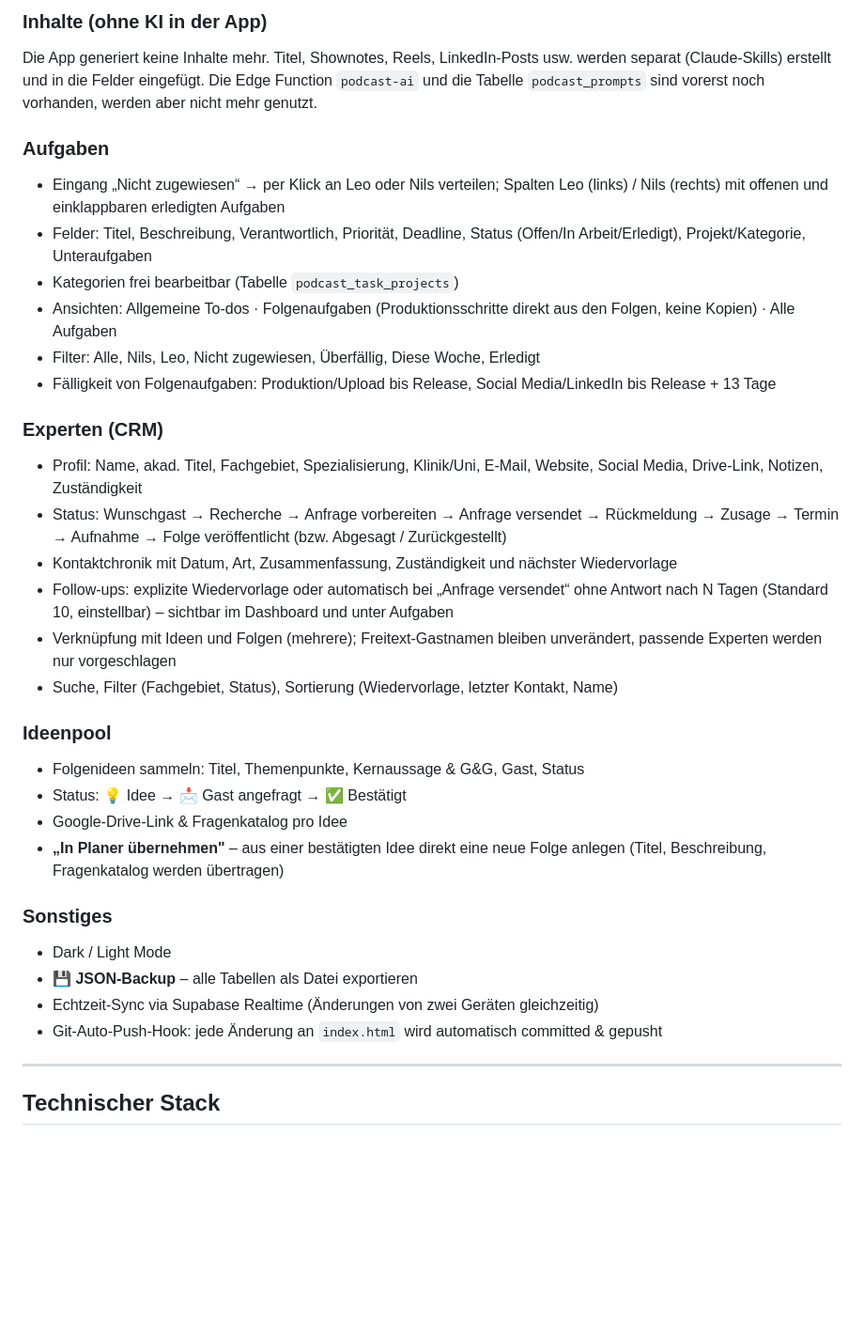
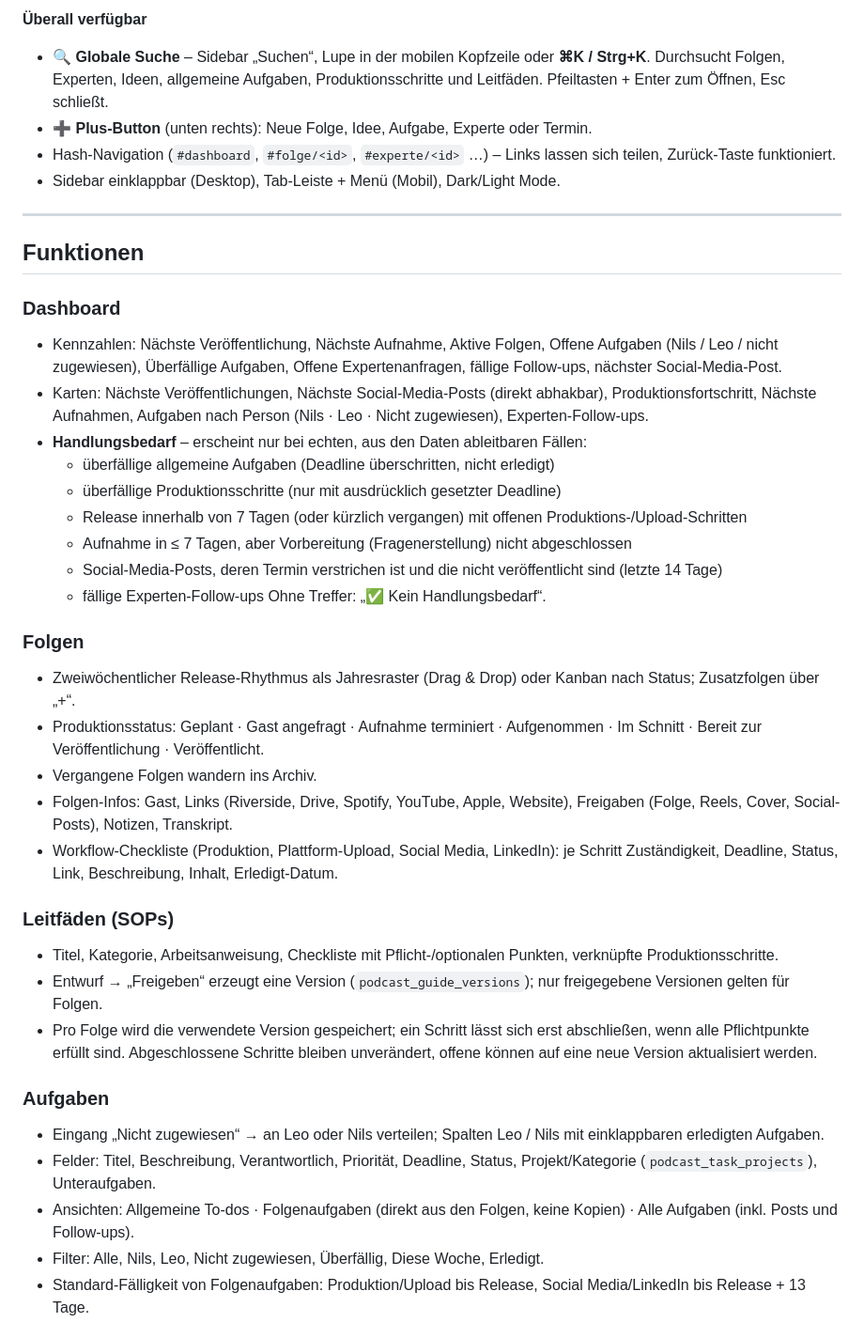
Before and after one commit to nilslabitzke/podcast-planer, a Markdown page: README.md, the part around one of its changes. Shown at 94% size. Rendered like a GitHub page; blank space fills up the shorter version.

Commit message:
Phase 8: README aktualisiert

```diff
--- a/README.md
+++ b/README.md
@@ -48,34 +24,46 @@ Abschnitte Produktion, Plattform-Upload, Social Media, LinkedIn. Jeder Schritt:
-### Inhalte (ohne KI in der App)
-Die App generiert keine Inhalte mehr. Titel, Shownotes, Reels, LinkedIn-Posts usw. werden separat (Claude-Skills) erstellt und in die Felder eingefügt. Die Edge Function `podcast-ai` und die Tabelle `podcast_prompts` sind vorerst noch vorhanden, werden aber nicht mehr genutzt.
-
-### Aufgaben
-- Eingang „Nicht zugewiesen“ → per Klick an Leo oder Nils verteilen; Spalten Leo (links) / Nils (rechts) mit offenen und einklappbaren erledigten Aufgaben
-- Felder: Titel, Beschreibung, Verantwortlich, Priorität, Deadline, Status (Offen/In Arbeit/Erledigt), Projekt/Kategorie, Unteraufgaben
-- Kategorien frei bearbeitbar (Tabelle `podcast_task_projects`)
-- Ansichten: Allgemeine To-dos · Folgenaufgaben (Produktionsschritte direkt aus den Folgen, keine Kopien) · Alle Aufgaben
-- Filter: Alle, Nils, Leo, Nicht zugewiesen, Überfällig, Diese Woche, Erledigt
-- Fälligkeit von Folgenaufgaben: Produktion/Upload bis Release, Social Media/LinkedIn bis Release + 13 Tage
-
-### Experten (CRM)
-- Profil: Name, akad. Titel, Fachgebiet, Spezialisierung, Klinik/Uni, E-Mail, Website, Social Media, Drive-Link, Notizen, Zuständigkeit
-- Status: Wunschgast → Recherche → Anfrage vorbereiten → Anfrage versendet → Rückmeldung → Zusage → Termin → Aufnahme → Folge veröffentlicht (bzw. Abgesagt / Zurückgestellt)
-- Kontaktchronik mit Datum, Art, Zusammenfassung, Zuständigkeit und nächster Wiedervorlage
-- Follow-ups: explizite Wiedervorlage oder automatisch bei „Anfrage versendet“ ohne Antwort nach N Tagen (Standard 10, einstellbar) – sichtbar im Dashboard und unter Aufgaben
-- Verknüpfung mit Ideen und Folgen (mehrere); Freitext-Gastnamen bleiben unverändert, passende Experten werden nur vorgeschlagen
-- Suche, Filter (Fachgebiet, Status), Sortierung (Wiedervorlage, letzter Kontakt, Name)
-
-### Ideenpool
-- Folgenideen sammeln: Titel, Themenpunkte, Kernaussage & G&G, Gast, Status
-- Status: 💡 Idee → 📩 Gast angefragt → ✅ Bestätigt
-- Google-Drive-Link & Fragenkatalog pro Idee
-- **„In Planer übernehmen"** – aus einer bestätigten Idee direkt eine neue Folge anlegen (Titel, Beschreibung, Fragenkatalog werden übertragen)
-
-### Sonstiges
-- Dark / Light Mode
-- **💾 JSON-Backup** – alle Tabellen als Datei exportieren
-- Echtzeit-Sync via Supabase Realtime (Änderungen von zwei Geräten gleichzeitig)
-- Git-Auto-Push-Hook: jede Änderung an `index.html` wird automatisch committed & gepusht
+**Überall verfügbar**
+- 🔍 **Globale Suche** – Sidebar „Suchen“, Lupe in der mobilen Kopfzeile oder **⌘K / Strg+K**.
+  Durchsucht Folgen, Experten, Ideen, allgemeine Aufgaben, Produktionsschritte und Leitfäden.
+  Pfeiltasten + Enter zum Öffnen, Esc schließt.
+- ➕ **Plus-Button** (unten rechts): Neue Folge, Idee, Aufgabe, Experte oder Termin.
+- Hash-Navigation (`#dashboard`, `#folge/<id>`, `#experte/<id>` …) – Links lassen sich teilen, Zurück-Taste funktioniert.
+- Sidebar einklappbar (Desktop), Tab-Leiste + Menü (Mobil), Dark/Light Mode.
 
 ---
 
-## Technischer Stack
+## Funktionen
+
+### Dashboard
+- Kennzahlen: Nächste Veröffentlichung, Nächste Aufnahme, Aktive Folgen, Offene Aufgaben (Nils / Leo / nicht zugewiesen),
+  Überfällige Aufgaben, Offene Expertenanfragen, fällige Follow-ups, nächster Social-Media-Post.
+- Karten: Nächste Veröffentlichungen, Nächste Social-Media-Posts (direkt abhakbar), Produktionsfortschritt,
+  Nächste Aufnahmen, Aufgaben nach Person (Nils · Leo · Nicht zugewiesen), Experten-Follow-ups.
+- **Handlungsbedarf** – erscheint nur bei echten, aus den Daten ableitbaren Fällen:
+  - überfällige allgemeine Aufgaben (Deadline überschritten, nicht erledigt)
+  - überfällige Produktionsschritte (nur mit ausdrücklich gesetzter Deadline)
+  - Release innerhalb von 7 Tagen (oder kürzlich vergangen) mit offenen Produktions-/Upload-Schritten
+  - Aufnahme in ≤ 7 Tagen, aber Vorbereitung (Fragenerstellung) nicht abgeschlossen
+  - Social-Media-Posts, deren Termin verstrichen ist und die nicht veröffentlicht sind (letzte 14 Tage)
+  - fällige Experten-Follow-ups
+  Ohne Treffer: „✅ Kein Handlungsbedarf“.
+
+### Folgen
+- Zweiwöchentlicher Release-Rhythmus als Jahresraster (Drag & Drop) oder Kanban nach Status; Zusatzfolgen über „+“.
+- Produktionsstatus: Geplant · Gast angefragt · Aufnahme terminiert · Aufgenommen · Im Schnitt · Bereit zur Veröffentlichung · Veröffentlicht.
+- Vergangene Folgen wandern ins Archiv.
+- Folgen-Infos: Gast, Links (Riverside, Drive, Spotify, YouTube, Apple, Website), Freigaben (Folge, Reels, Cover, Social-Posts), Notizen, Transkript.
+- Workflow-Checkliste (Produktion, Plattform-Upload, Social Media, LinkedIn): je Schritt Zuständigkeit, Deadline, Status, Link, Beschreibung, Inhalt, Erledigt-Datum.
+
+### Leitfäden (SOPs)
+- Titel, Kategorie, Arbeitsanweisung, Checkliste mit Pflicht-/optionalen Punkten, verknüpfte Produktionsschritte.
+- Entwurf → „Freigeben“ erzeugt eine Version (`podcast_guide_versions`); nur freigegebene Versionen gelten für Folgen.
+- Pro Folge wird die verwendete Version gespeichert; ein Schritt lässt sich erst abschließen, wenn alle Pflichtpunkte erfüllt sind.
+  Abgeschlossene Schritte bleiben unverändert, offene können auf eine neue Version aktualisiert werden.
+
+### Aufgaben
+- Eingang „Nicht zugewiesen“ → an Leo oder Nils verteilen; Spalten Leo / Nils mit einklappbaren erledigten Aufgaben.
+- Felder: Titel, Beschreibung, Verantwortlich, Priorität, Deadline, Status, Projekt/Kategorie (`podcast_task_projects`), Unteraufgaben.
+- Ansichten: Allgemeine To-dos · Folgenaufgaben (direkt aus den Folgen, keine Kopien) · Alle Aufgaben (inkl. Posts und Follow-ups).
+- Filter: Alle, Nils, Leo, Nicht zugewiesen, Überfällig, Diese Woche, Erledigt.
+- Standard-Fälligkeit von Folgenaufgaben: Produktion/Upload bis Release, Social Media/LinkedIn bis Release + 13 Tage.
+
```
Also changed, not shown: other parts of README.md (+89 -76 lines).
